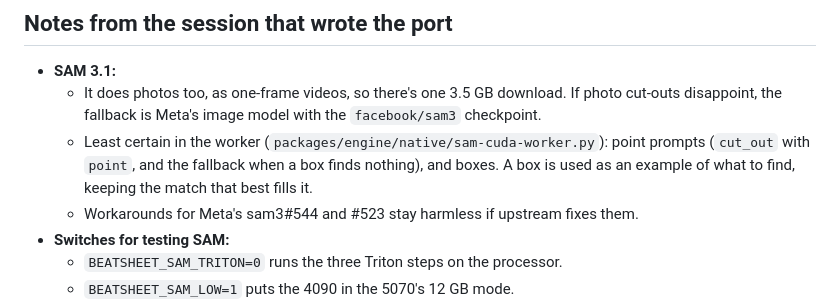
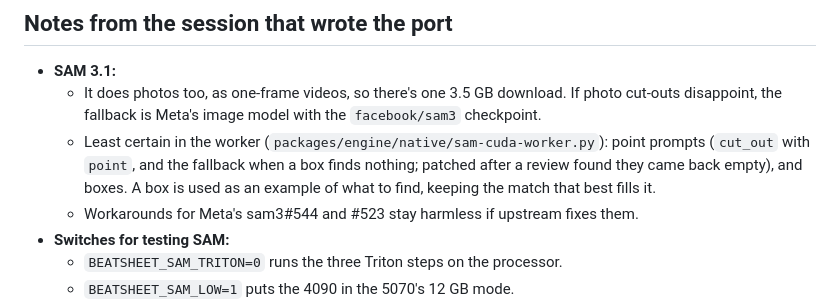
Before and after one commit to danny-hines/beatsheet, a Markdown page: WINDOWS-TODO.md, the part around the change. GitHub-like rendering.

Commit message:
Windows handoff: point prompts were patched after review
Co-Authored-By: Claude Opus 5.5 <noreply@anthropic.com>

```diff
--- a/WINDOWS-TODO.md
+++ b/WINDOWS-TODO.md
@@ -35,7 +35,7 @@ From the README's "Not proved yet":
 
 - **SAM 3.1:**
   - It does photos too, as one-frame videos, so there's one 3.5 GB download. If photo cut-outs disappoint, the fallback is Meta's image model with the `facebook/sam3` checkpoint.
-  - Least certain in the worker (`packages/engine/native/sam-cuda-worker.py`): point prompts (`cut_out` with `point`, and the fallback when a box finds nothing), and boxes. A box is used as an example of what to find, keeping the match that best fills it.
+  - Least certain in the worker (`packages/engine/native/sam-cuda-worker.py`): point prompts (`cut_out` with `point`, and the fallback when a box finds nothing; patched after a review found they came back empty), and boxes. A box is used as an example of what to find, keeping the match that best fills it.
   - Workarounds for Meta's sam3#544 and #523 stay harmless if upstream fixes them.
 - **Switches for testing SAM:**
   - `BEATSHEET_SAM_TRITON=0` runs the three Triton steps on the processor.
```
